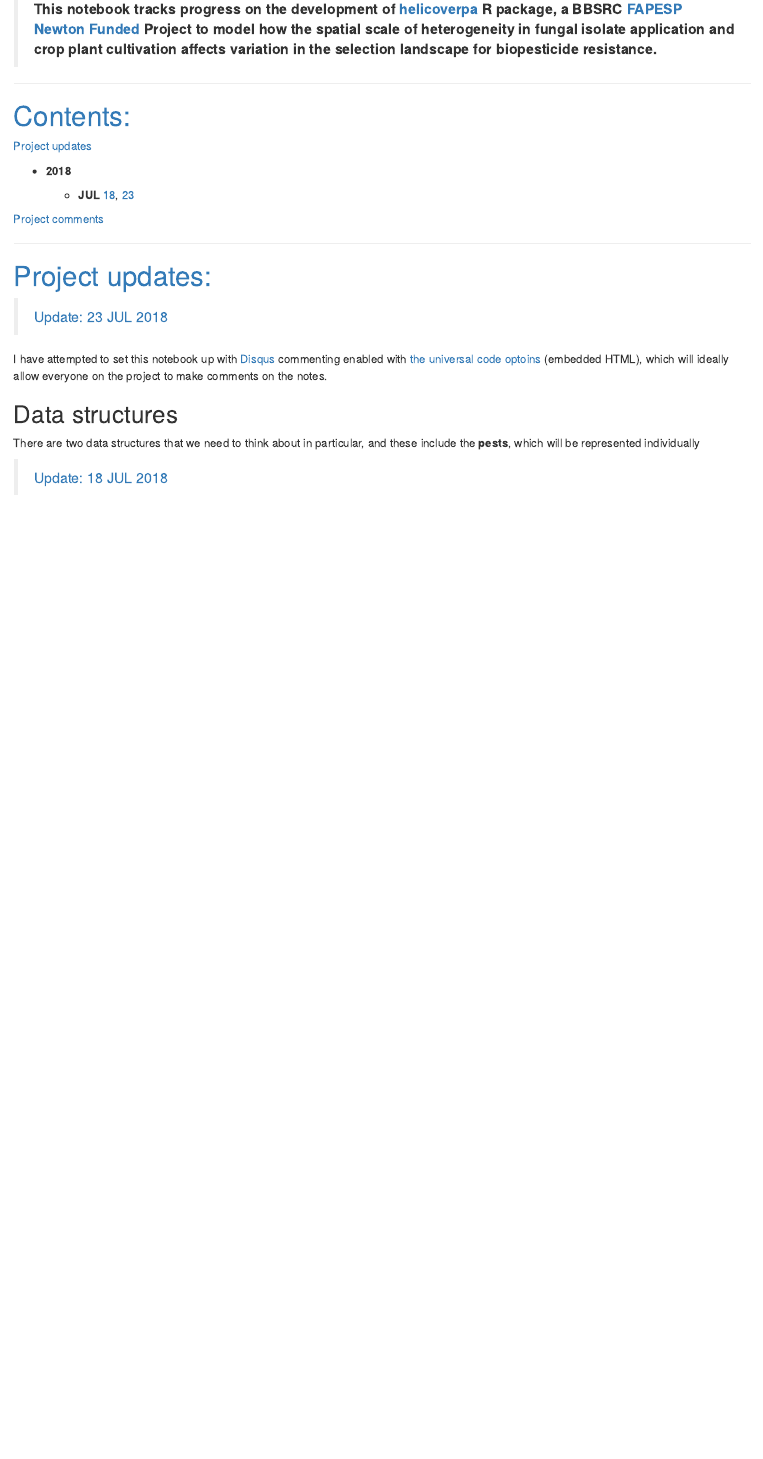
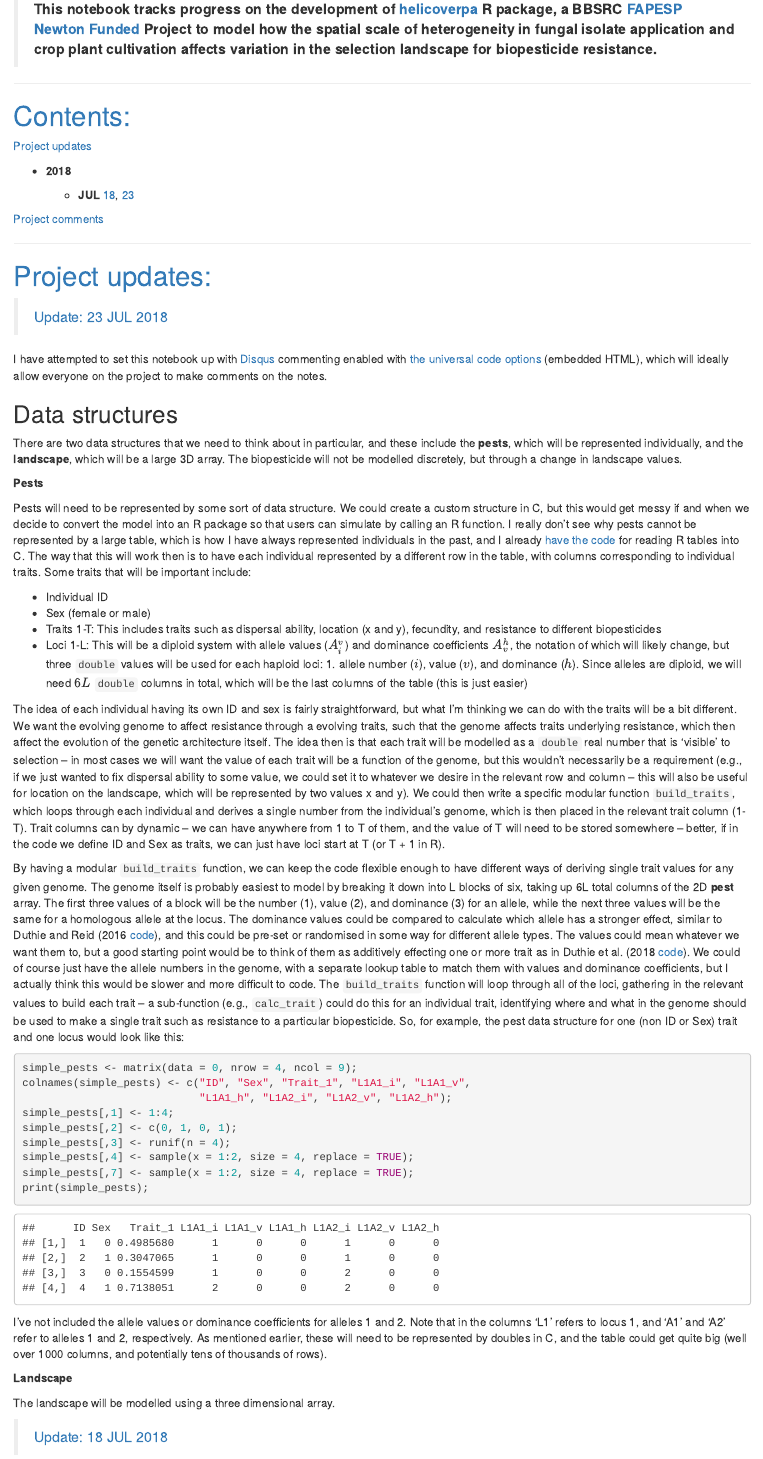
Before and after one commit to bradduthie/resevol, an R Markdown document (notebook/helicoverpa_notes.Rmd): the page in a window 1100 px wide, from 150 px down. The pictures show the output file notebook/helicoverpa_notes.html that the author committed with the source, opened offline.

Commit message:
Add pest data structure notes

````diff
--- a/notebook/helicoverpa_notes.Rmd
+++ b/notebook/helicoverpa_notes.Rmd
@@ -47,12 +47,44 @@ library(rhandsontable)
 
 > <a name="u-23-JUL-2018">Update: 23 JUL 2018</a>
 
-I have attempted to set this notebook up with [Disqus](https://disqus.com/) commenting enabled with [the universal code optoins](https://helicoverpa.disqus.com/admin/install/platforms/universalcode/) (embedded HTML), which will ideally allow everyone on the project to make comments on the notes.
+I have attempted to set this notebook up with [Disqus](https://disqus.com/) commenting enabled with [the universal code options](https://helicoverpa.disqus.com/admin/install/platforms/universalcode/) (embedded HTML), which will ideally allow everyone on the project to make comments on the notes.
 
 Data structures
 --------------------------------------------------------------------------------
 
-There are two data structures that we need to think about in particular, and these include the **pests**, which will be represented individually
+There are two data structures that we need to think about in particular, and these include the **pests**, which will be represented individually, and the **landscape**, which will be a large 3D array. The biopesticide will not be modelled discretely, but through a change in landscape values.
+
+**Pests**
+
+Pests will need to be represented by some sort of data structure. We could create a custom structure in C, but this would get messy if and when we decide to convert the model into an R package so that users can simulate by calling an R function. I really don't see why pests cannot be represented by a large table, which is how I have always represented individuals in the past, and I already [have the code](https://github.com/bradduthie/gmse/blob/master/src/resource.c#L344) for reading R tables into C. The way that this will work then is to have each individual represented by a different row in the table, with columns corresponding to individual traits. Some traits that will be important include:
+
+- Individual ID
+- Sex (female or male)
+- Traits 1-T: This includes traits such as dispersal ability, location (x and y), fecundity, and resistance to different biopesticides
+- Loci 1-L: This will be a diploid system with allele values ($A^{v}_{i}$) and dominance coefficients $A^{h}_{v}$, the notation of which will likely change, but three `double` values will be used for each haploid loci: 1. allele number ($i$), value ($v$), and dominance ($h$). Since alleles are diploid, we will need $6L$ `double` columns in total, which will be the last columns of the table (this is just easier)
+
+The idea of each individual having its own ID and sex is fairly straightforward, but what I'm thinking we can do with the traits will be a bit different. We want the evolving genome to affect resistance through a evolving traits, such that the genome affects traits underlying resistance, which then affect the evolution of the genetic architecture itself. The idea then is that each trait will be modelled as a `double` real number that is 'visible' to selection -- in most cases we will want the value of each trait will be a function of the genome, but this wouldn't necessarily be a requirement (e.g., if we just wanted to fix dispersal ability to some value, we could set it to whatever we desire in the relevant row and column -- this will also be useful for location on the landscape, which will be represented by two values x and y). We could then write a specific modular function `build_traits`, which loops through each individual and derives a single number from the individual's genome, which is then placed in the relevant trait column (1-T). Trait columns can by dynamic -- we can have anywhere from 1 to T of them, and the value of T will need to be stored somewhere -- better, if in the code we define ID and Sex as traits, we can just have loci start at T (or T + 1 in R).
+
+By having a modular `build_traits` function, we can keep the code flexible enough to have different ways of deriving single trait values for any given genome. The genome itself is probably easiest to model by breaking it down into L blocks of six, taking up 6L total columns of the 2D **pest** array. The first three values of a block will be the number (1), value (2), and dominance (3) for an allele, while the next three values will be the same for a homologous allele at the locus. The dominance values could be compared to calculate which allele has a stronger effect, similar to @Duthie2016a [[code](https://github.com/bradduthie/Inbreeding)], and this could be pre-set or randomised in some way for different allele types. The values could mean whatever we want them to, but a good starting point would be to think of them as additively effecting one or more trait as in @Duthie2017 [[code](https://github.com/bradduthie/pre_post_cop)]. We could of course just have the allele numbers in the genome, with a separate lookup table to match them with values and dominance coefficients, but I actually think this would be slower and more difficult to code. The `build_traits` function will loop through all of the loci, gathering in the relevant values to build each trait -- a sub-function (e.g., `calc_trait`) could do this for an individual trait, identifying where and what in the genome should be used to make a single trait such as resistance to a particular biopesticide. So, for example, the pest data structure for one (non ID or Sex) trait and one locus would look like this:
+
+```{r}
+simple_pests <- matrix(data = 0, nrow = 4, ncol = 9);
+colnames(simple_pests) <- c("ID", "Sex", "Trait_1", "L1A1_i", "L1A1_v",
+                            "L1A1_h", "L1A2_i", "L1A2_v", "L1A2_h");
+simple_pests[,1] <- 1:4;
+simple_pests[,2] <- c(0, 1, 0, 1);
+simple_pests[,3] <- runif(n = 4);
+simple_pests[,4] <- sample(x = 1:2, size = 4, replace = TRUE);
+simple_pests[,7] <- sample(x = 1:2, size = 4, replace = TRUE);
+print(simple_pests);
+```
+
+I've not included the allele values or dominance coefficients for alleles 1 and 2. Note that in the columns 'L1' refers to locus 1, and 'A1' and 'A2' refer to alleles 1 and 2, respectively. As mentioned earlier, these will need to be represented by doubles in C, and the table could get quite big (well over 1000 columns, and potentially tens of thousands of rows).
+
+**Landscape**
+
+The landscape will be modelled using a three dimensional array.
+
 
 > <a name="u-18-JUL-2018">Update: 18 JUL 2018</a>
 
````
Also changed, not shown: notebook/helicoverpa_notes.html.
